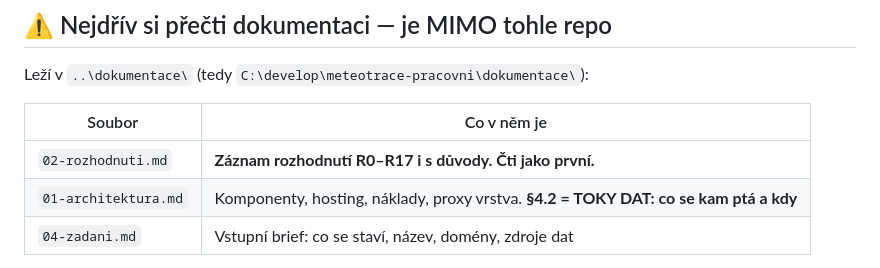
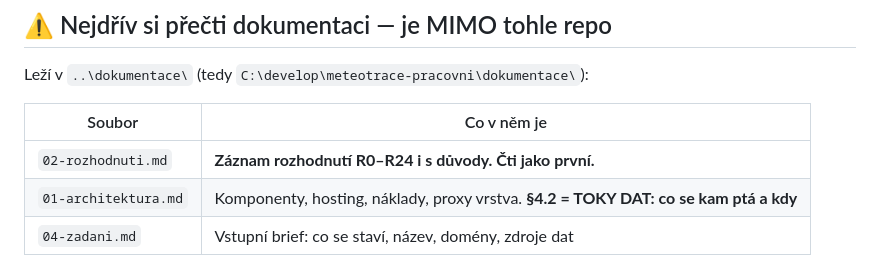
Before and after one commit to MadMajkl/meteotrace, a Markdown page: CLAUDE.md, the part around the change. GitHub-like rendering.

Commit message:
Dokumentace projeta proti zdrojáku a aktualizovaná
- mapa kódu: 837 kontrol, všech 37 modulů, 15 nástrojů, rozepsaný server/
- zdroje: geokódování na api.heigit.org/pelias/v1 (search i reverse)
- §3.3 a §4.2: přiznání zálohy hlavičkou X-MeteoTrace-Zaloha
- §8: šest šířek layoutu a čtyři pasti kolem měření z dneška
- nová rozhodnutí R21-R24; odkazy na rozsah opraveny na R0-R24
- 00-ukoly-michal.md přepsán (byl z 28. 8.), nahoře vyčerpané kredity

```diff
--- a/CLAUDE.md
+++ b/CLAUDE.md
@@ -9,7 +9,7 @@ Leží v `..\dokumentace\` (tedy `C:\develop\meteotrace-pracovni\dokumentace\`):
 
 | Soubor | Co v něm je |
 |---|---|
-| `02-rozhodnuti.md` | **Záznam rozhodnutí R0–R17 i s důvody. Čti jako první.** |
+| `02-rozhodnuti.md` | **Záznam rozhodnutí R0–R24 i s důvody. Čti jako první.** |
 | `01-architektura.md` | Komponenty, hosting, náklady, proxy vrstva. **§4.2 = TOKY DAT: co se kam ptá a kdy** |
 | `04-zadani.md` | Vstupní brief: co se staví, název, domény, zdroje dat |
 
```
